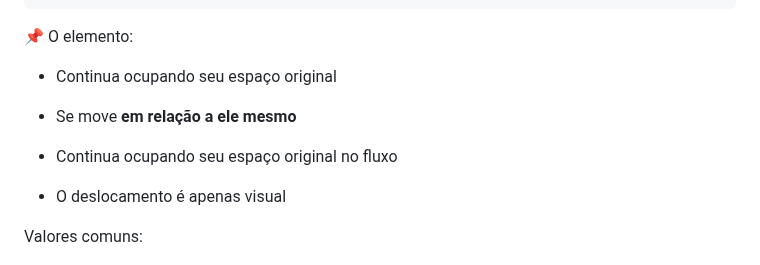
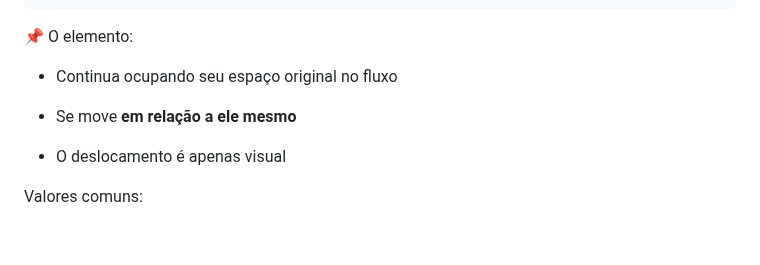
Before and after one commit to ewtfiwl/html-css-js-notes, a Markdown page: Position/README.md, the part around the change. GitHub-like rendering; blank space fills up the shorter version.

Commit message:
Corrige frase repetida em Position: relative

```diff
--- a/Position/README.md
+++ b/Position/README.md
@@ -98,11 +98,9 @@ top: 20px;
 
 📌 O elemento:
 
-- Continua ocupando seu espaço original
+- Continua ocupando seu espaço original no fluxo
 
 - Se move **em relação a ele mesmo**
-
-- Continua ocupando seu espaço original no fluxo
 
 - O deslocamento é apenas visual
 
```
